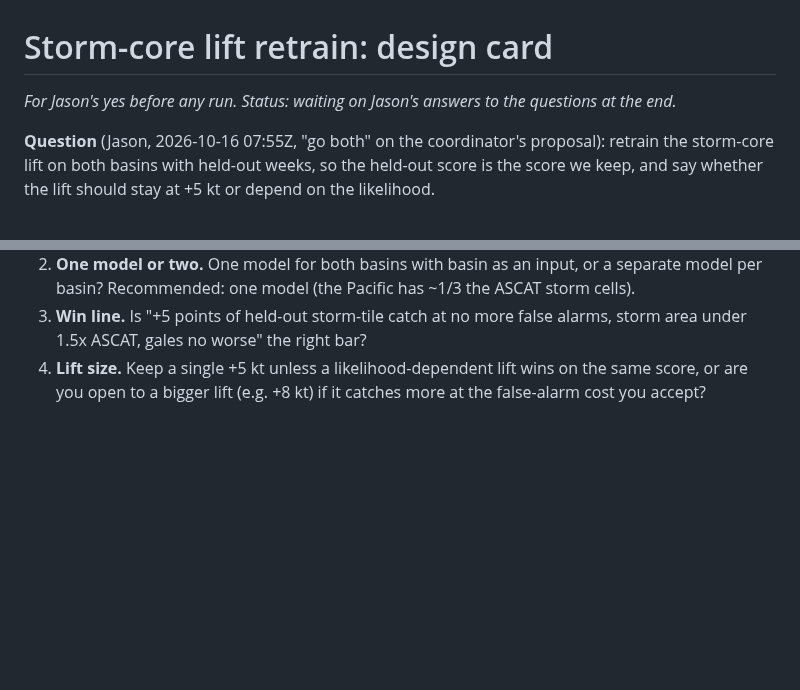
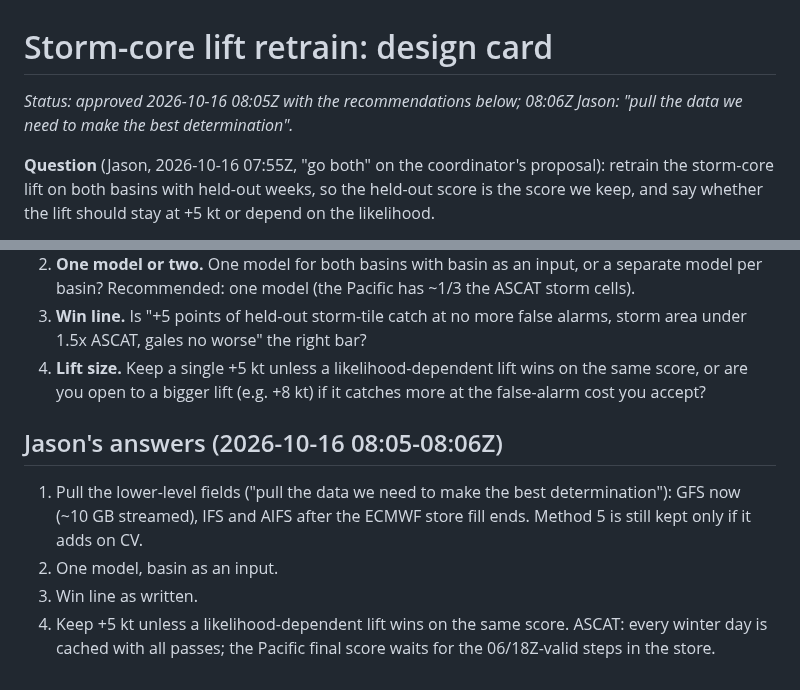
Before and after one commit to jkrek17/marine-research, a Markdown page: studies/2026-10-16-core-lift-retrain/design.md, 2 parts joined by grey strips. GitHub-like rendering; blank space fills up the shorter version.

Commit message:
Core-lift retrain design: Jason's answers recorded
Co-Authored-By: Claude Opus 5.5 (1M context) <noreply@anthropic.com>
Claude-Session: https://claude.ai/code/session_01XBd28uPMwFkQ8nHSRoawEV

```diff
--- a/studies/2026-10-16-core-lift-retrain/design.md
+++ b/studies/2026-10-16-core-lift-retrain/design.md
@@ -1,6 +1,6 @@
 # Storm-core lift retrain: design card
 
-*For Jason's yes before any run. Status: waiting on Jason's answers to the questions at the end.*
+*Status: approved 2026-10-16 08:05Z with the recommendations below; 08:06Z Jason: "pull the data we need to make the best determination".*
 
 **Question** (Jason, 2026-10-16 07:55Z, "go both" on the coordinator's proposal): retrain the storm-core lift on both basins with held-out weeks, so the held-out score is the score we keep, and say whether the lift should stay at +5 kt or depend on the likelihood.
 
@@ -39,3 +39,10 @@ Lift rule, each on the best model: +5 kt at P >= 35% (today); +3/+5/+8 with thre
 2. **One model or two.** One model for both basins with basin as an input, or a separate model per basin? Recommended: one model (the Pacific has ~1/3 the ASCAT storm cells).
 3. **Win line.** Is "+5 points of held-out storm-tile catch at no more false alarms, storm area under 1.5x ASCAT, gales no worse" the right bar?
 4. **Lift size.** Keep a single +5 kt unless a likelihood-dependent lift wins on the same score, or are you open to a bigger lift (e.g. +8 kt) if it catches more at the false-alarm cost you accept?
+
+## Jason's answers (2026-10-16 08:05-08:06Z)
+1. Pull the lower-level fields ("pull the data we need to make the best determination"): GFS now (~10 GB streamed), IFS and AIFS after the ECMWF store fill ends. Method 5 is still kept only if it adds on CV.
+2. One model, basin as an input.
+3. Win line as written.
+4. Keep +5 kt unless a likelihood-dependent lift wins on the same score.
+ASCAT: every winter day is cached with all passes; the Pacific final score waits for the 06/18Z-valid steps in the store.
```
